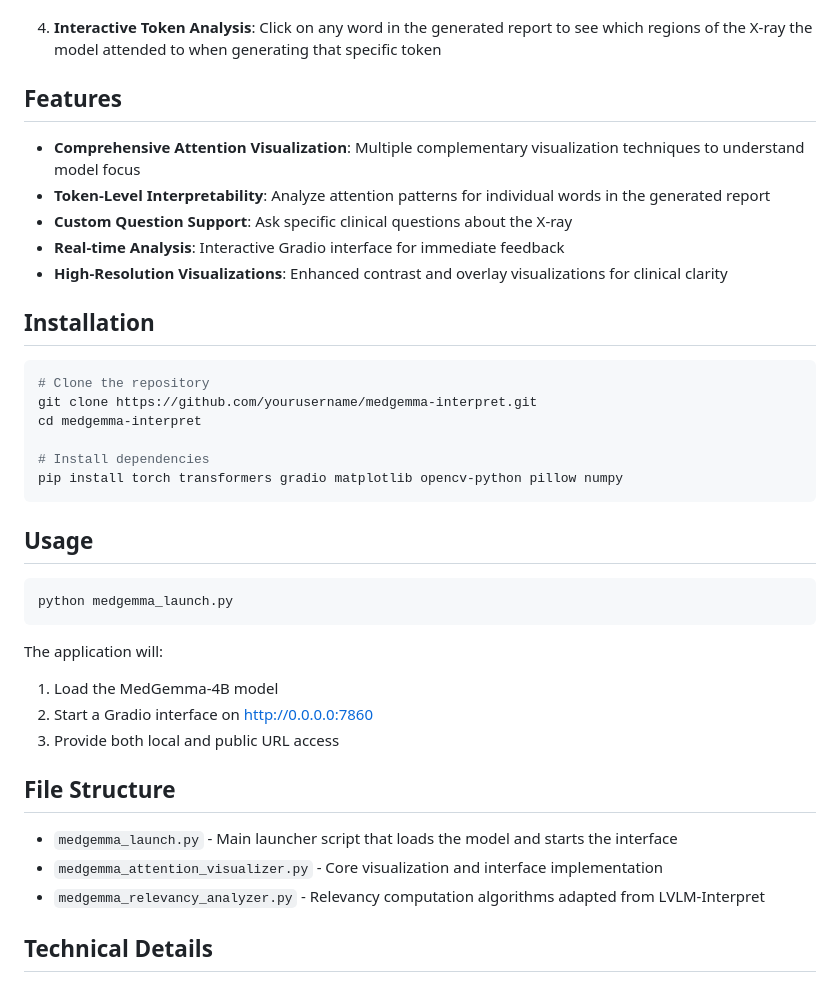
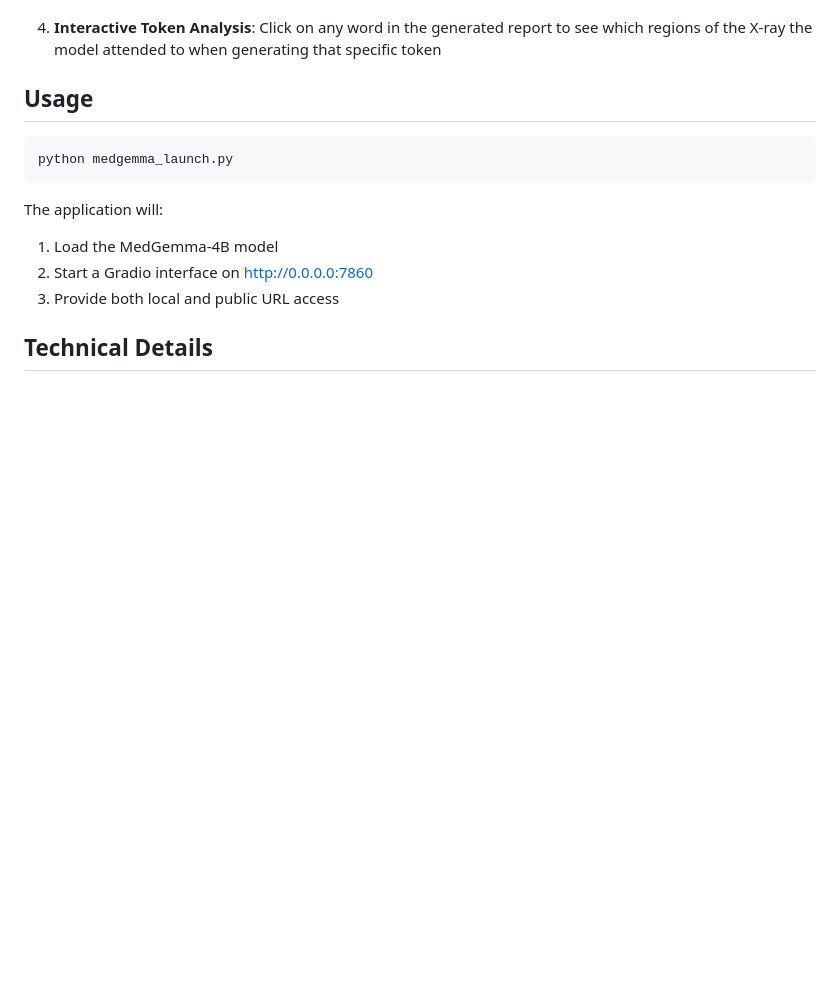
Before and after one commit to UNHSAILLab/lvlm-interpret-medgemma, a Markdown page: README.md, the part around the change printed below. Drawn GitHub-style; blank space fills up the shorter version.

````diff
--- a/README.md
+++ b/README.md
@@ -40,24 +28,6 @@ While LVLM-Interpret provides a general framework for vision-language model inte
 
 4. **Interactive Token Analysis**: Click on any word in the generated report to see which regions of the X-ray the model attended to when generating that specific token
 
-## Features
-
-- **Comprehensive Attention Visualization**: Multiple complementary visualization techniques to understand model focus
-- **Token-Level Interpretability**: Analyze attention patterns for individual words in the generated report
-- **Custom Question Support**: Ask specific clinical questions about the X-ray
-- **Real-time Analysis**: Interactive Gradio interface for immediate feedback
-- **High-Resolution Visualizations**: Enhanced contrast and overlay visualizations for clinical clarity
-
-## Installation
-
-```bash
-# Clone the repository
-git clone https://github.com/yourusername/medgemma-interpret.git
-cd medgemma-interpret
-
-# Install dependencies
-pip install torch transformers gradio matplotlib opencv-python pillow numpy
-```
 
 ## Usage
 
@@ -70,11 +40,6 @@ The application will:
 2. Start a Gradio interface on http://0.0.0.0:7860
 3. Provide both local and public URL access
 
-## File Structure
-
-- `medgemma_launch.py` - Main launcher script that loads the model and starts the interface
-- `medgemma_attention_visualizer.py` - Core visualization and interface implementation
-- `medgemma_relevancy_analyzer.py` - Relevancy computation algorithms adapted from LVLM-Interpret
 
 ## Technical Details
 
````
Also changed, not shown: other parts of README.md (+12 -49 lines).
